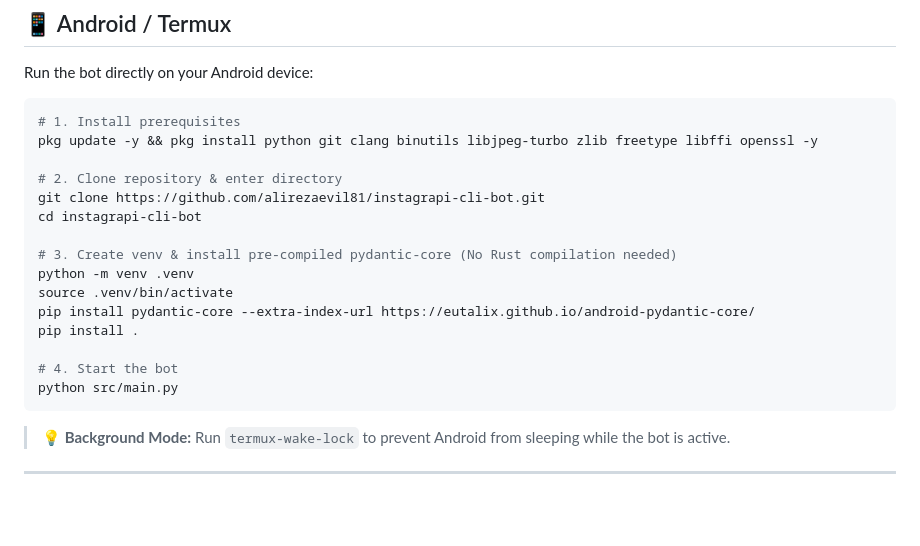
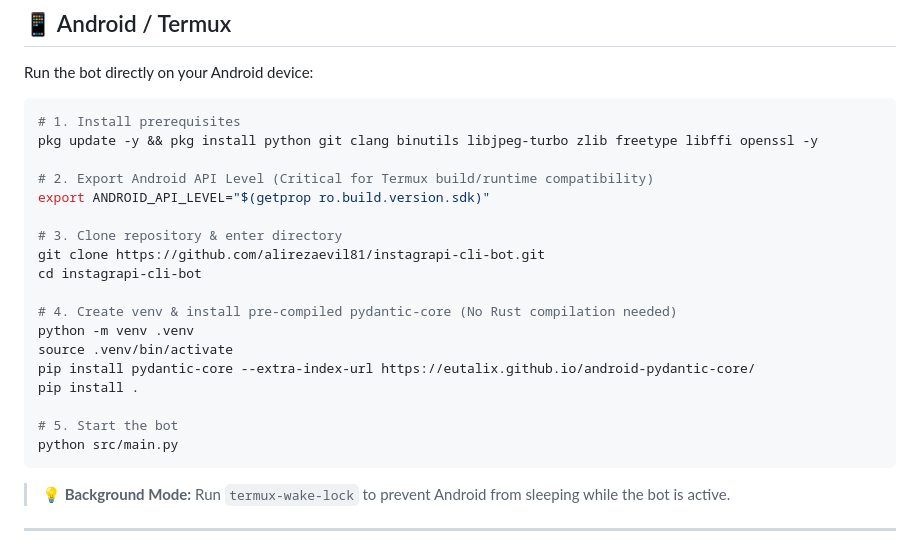
Before and after one commit to alirezaevil81/instagrapi-cli-bot, a Markdown page: README.md, the part around the change. Drawn GitHub-style; blank space fills up the shorter version.

Commit message:
docs: update Termux installation guide
Add environment variable export for ANDROID_API_LEVEL to ensure compatibility during build and runtime.

````diff
--- a/README.md
+++ b/README.md
@@ -62,17 +62,20 @@ Run the bot directly on your Android device:
 # 1. Install prerequisites
 pkg update -y && pkg install python git clang binutils libjpeg-turbo zlib freetype libffi openssl -y
 
-# 2. Clone repository & enter directory
+# 2. Export Android API Level (Critical for Termux build/runtime compatibility)
+export ANDROID_API_LEVEL="$(getprop ro.build.version.sdk)"
+
+# 3. Clone repository & enter directory
 git clone https://github.com/alirezaevil81/instagrapi-cli-bot.git
 cd instagrapi-cli-bot
 
-# 3. Create venv & install pre-compiled pydantic-core (No Rust compilation needed)
+# 4. Create venv & install pre-compiled pydantic-core (No Rust compilation needed)
 python -m venv .venv
 source .venv/bin/activate
 pip install pydantic-core --extra-index-url https://eutalix.github.io/android-pydantic-core/
 pip install .
 
-# 4. Start the bot
+# 5. Start the bot
 python src/main.py
 ```
 
````
